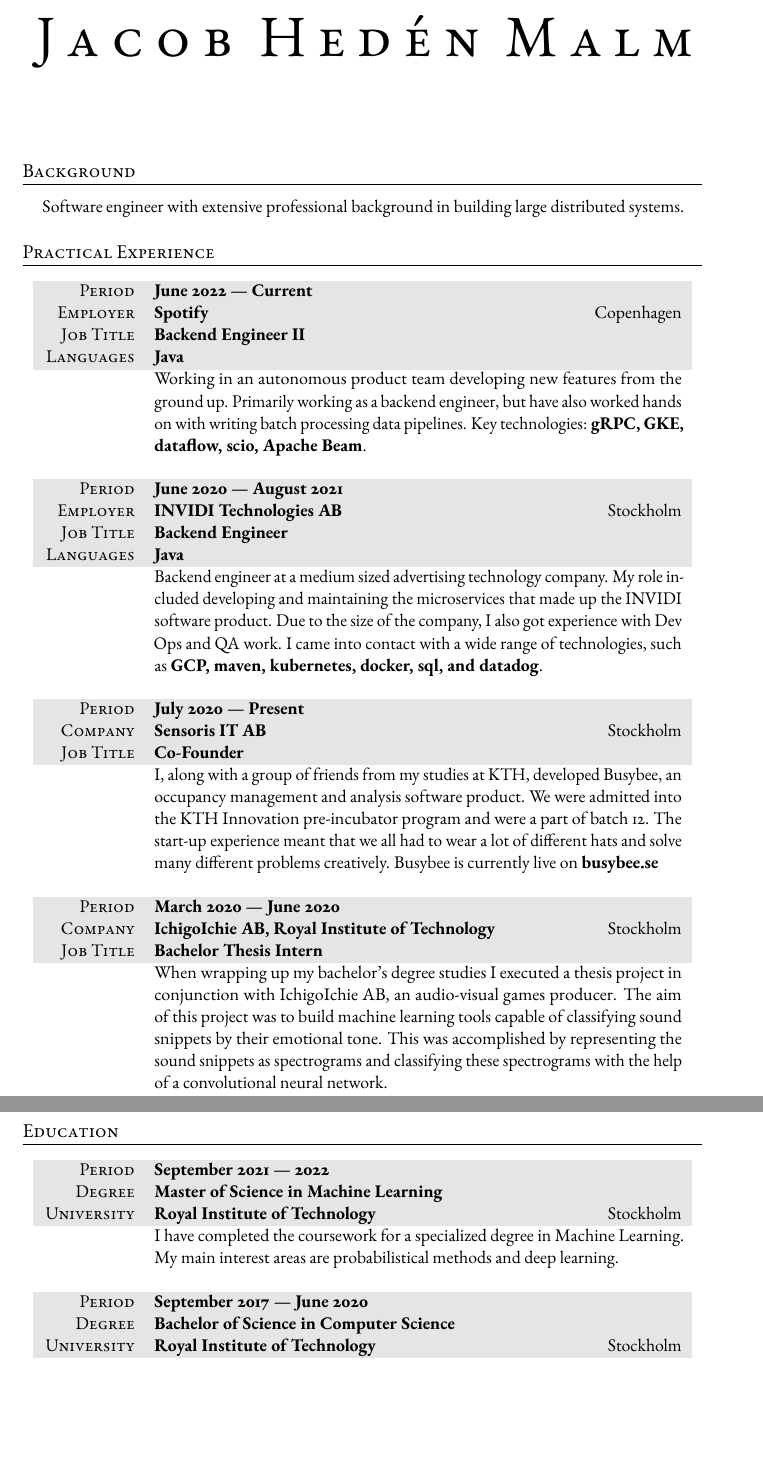
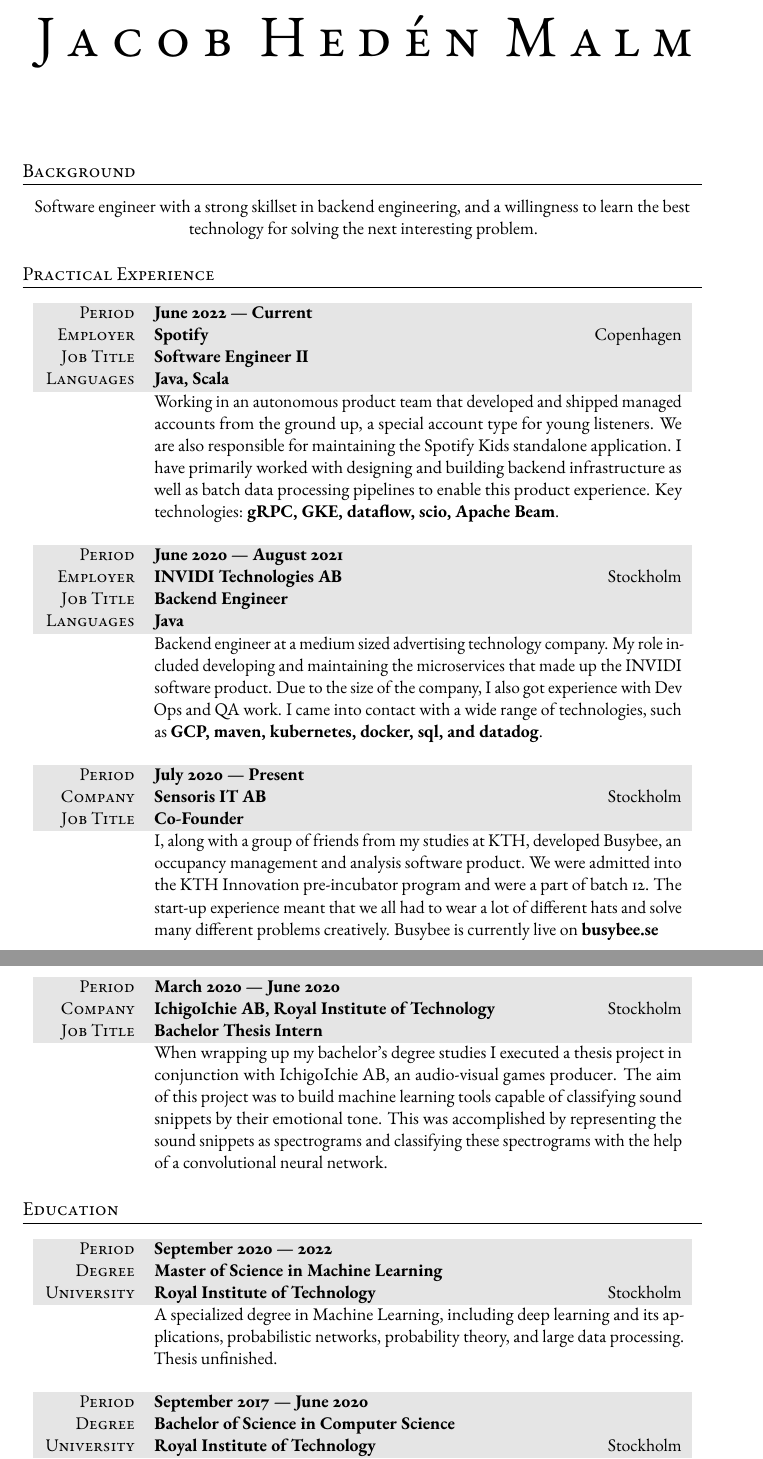
Before and after one commit to jacobhm98/Curriculum-Vitae, a LaTeX CV (CV.tex): two parts of pages 1 and 2 of 2, joined at a grey line, cut so that both start at the same text, the shorter picture padded with empty space. Compiled offline with pdfLaTeX.

Commit message:
latest updates

```diff
--- a/CV.tex
+++ b/CV.tex
@@ -67,7 +67,7 @@
 
 \section{Background}
 
-Software engineer with extensive professional background in building large distributed systems.
+Software engineer with a strong skillset in backend engineering, and a willingness to learn the best technology for solving the next interesting problem.
 
 %----------------------------------------------------------------------------------------
 %	WORK EXPERIENCE
@@ -78,9 +78,9 @@
 \begin{tabularx}{0.97\linewidth}{>{\raggedleft\scshape}p{2cm}X}
 \gray Period & \textbf{June 2022 --- Current}\\
 \gray Employer & \textbf{Spotify} \hfill Copenhagen\\
-\gray Job Title & \textbf{Backend Engineer II}\\
-\gray Languages & \textbf{Java}\\
-       &  Working in an autonomous product team developing new features from the ground up. Primarily working as a backend engineer, but have also worked hands on with writing batch processing data pipelines. Key technologies: \textbf{gRPC, GKE, dataflow, scio, Apache Beam}.
+\gray Job Title & \textbf{Software Engineer II}\\
+\gray Languages & \textbf{Java, Scala}\\
+       &  Working in an autonomous product team that developed and shipped managed accounts from the ground up, a special account type for young listeners. We are also responsible for maintaining the Spotify Kids standalone application. I have primarily worked with designing and building backend infrastructure as well as batch data processing pipelines to enable this product experience. Key technologies: \textbf{gRPC, GKE, dataflow, scio, Apache Beam}.
 \end{tabularx}
 
 \vspace{12pt}
@@ -118,10 +118,10 @@
 \section{Education}
 
 \begin{tabularx}{0.97\linewidth}{>{\raggedleft\scshape}p{2cm}X}
-\gray Period & \textbf{September 2021 --- 2022}\\
+\gray Period & \textbf{September 2020 --- 2022}\\
 \gray Degree & \textbf{Master of Science in Machine Learning}\\
 \gray University & \textbf{Royal Institute of Technology} \hfill Stockholm\\
-& I have completed the coursework for a specialized degree in Machine Learning. My main interest areas are probabilistical methods and deep learning.
+& A specialized degree in Machine Learning, including deep learning and its applications, probabilistic networks, probability theory, and large data processing. Thesis unfinished.
 \end{tabularx}
 
 \vspace{12pt}
```
Also changed, not shown: CV.pdf.
